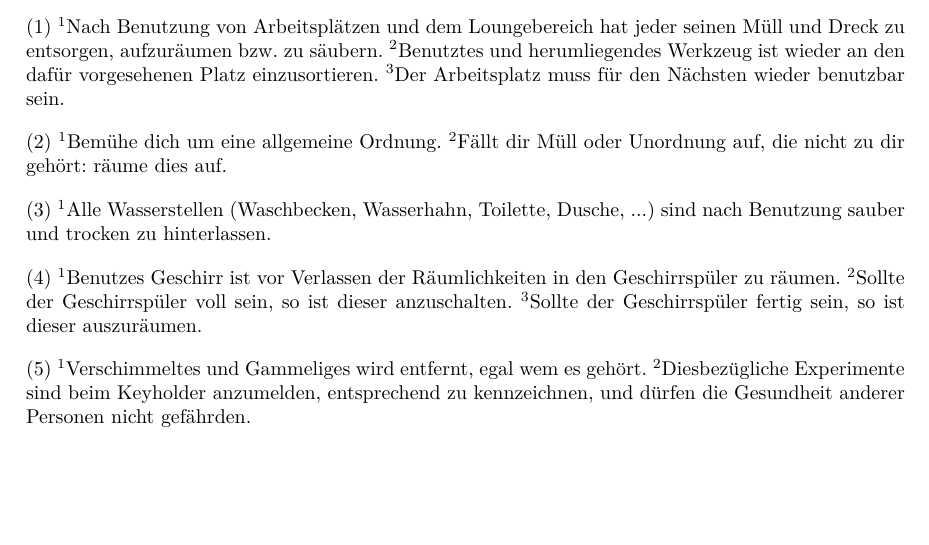
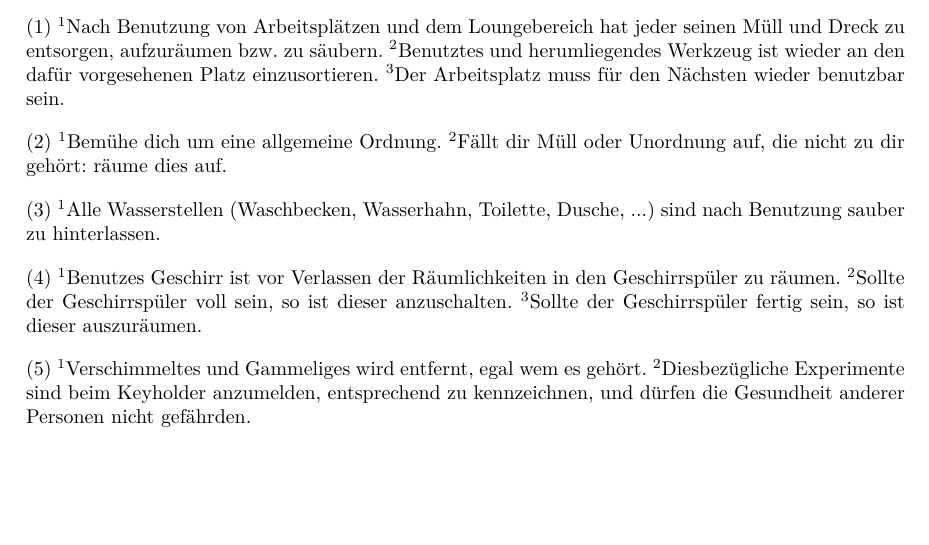
Before and after one commit to ktt-ol/articles-of-association, a LaTeX document (house-rules.tex): part of page 3 of 3, cut so that both start at the same text. Compiled offline with pdfLaTeX; an older LaTeX class or package is replaced by its successor.

Commit message:
Philipp daran hindern das Klo trocken zu legen

```diff
--- a/house-rules.tex
+++ b/house-rules.tex
@@ -131,7 +131,7 @@ Platz einzusortieren.
 'S Fällt dir Müll oder Unordnung auf, die nicht zu dir gehört: räume dies auf.
 
 'S Alle Wasserstellen (Waschbecken, Wasserhahn, Toilette, Dusche, ...) sind
-nach Benutzung sauber und trocken zu hinterlassen.
+nach Benutzung sauber zu hinterlassen.
 
 'S Benutzes Geschirr ist vor Verlassen der Räumlichkeiten in den
 Geschirrspüler zu räumen.
```
